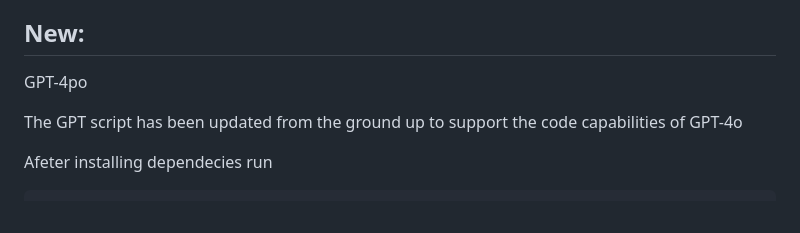
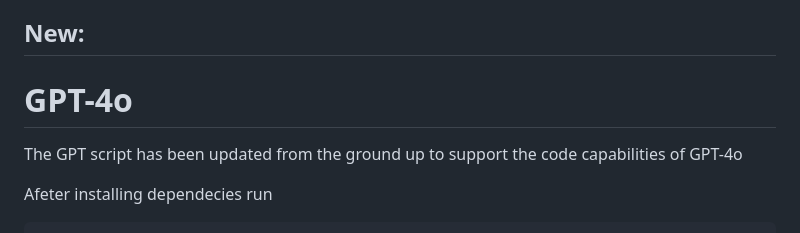
Before and after one commit to Doriandarko/maestro, a Markdown page: README.md, the part around the change. Rendered like a GitHub page.

```diff
--- a/README.md
+++ b/README.md
@@ -5,7 +5,7 @@ This Python script demonstrates an AI-assisted task breakdown and execution work
 
 ## New:
 
-GPT-4po
+# GPT-4o
 
 The GPT script has been updated from the ground up to support the code capabilities of GPT-4o
 
```
